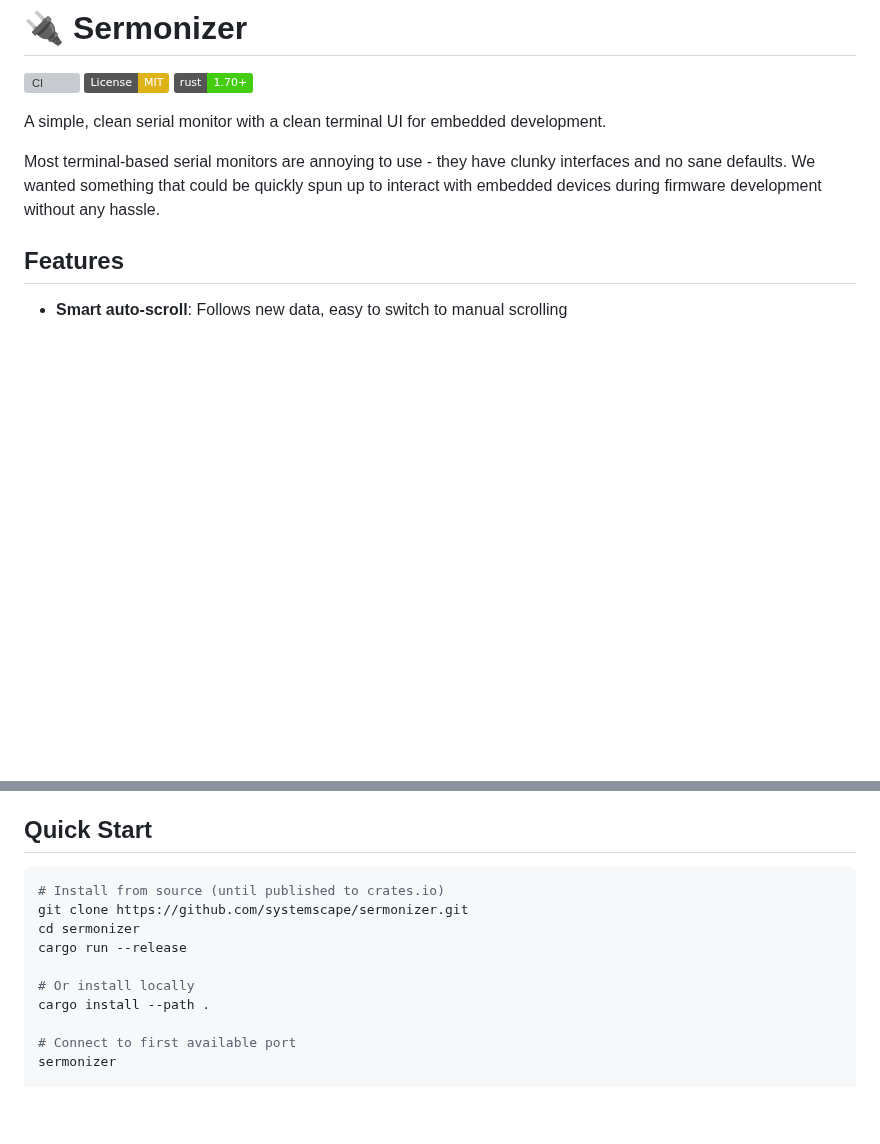
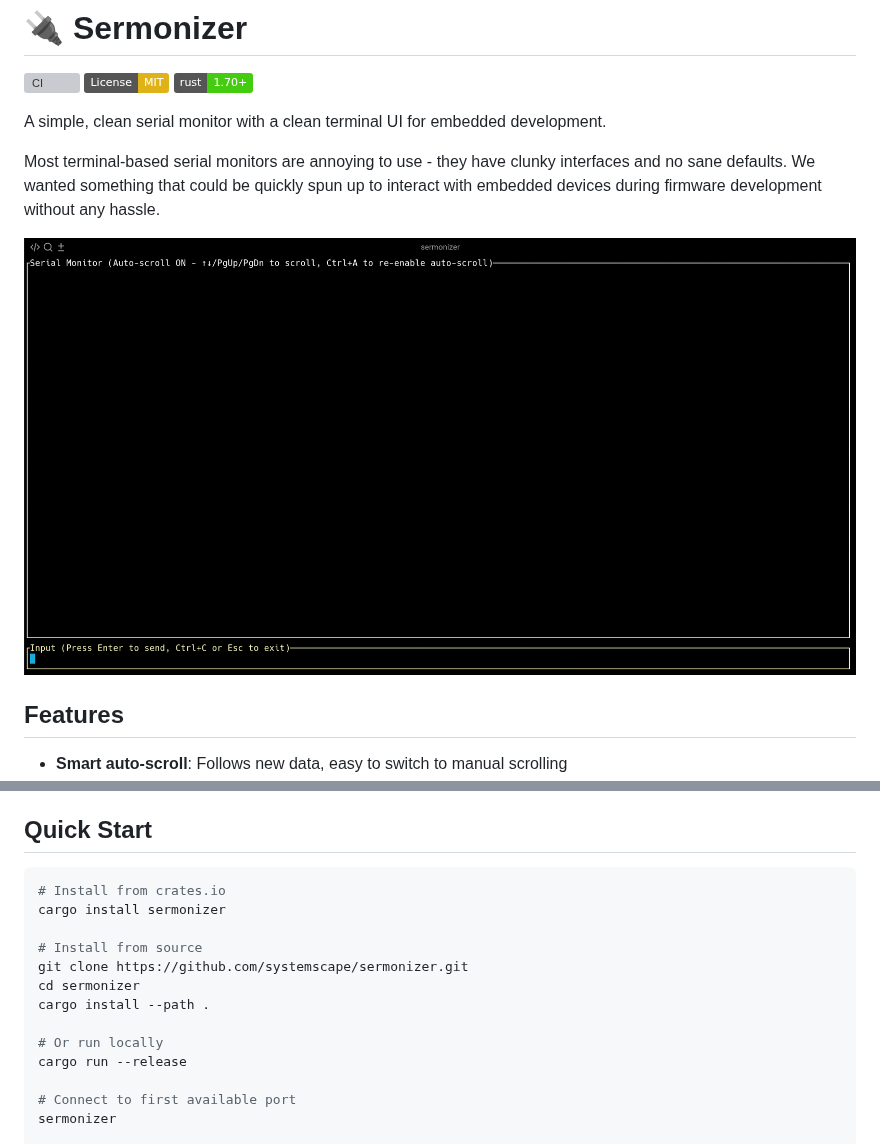
Before and after one commit to Systemscape/sermonizer, a Markdown page: README.md, 2 parts joined by grey strips. GitHub-like rendering; pictures changed too: docs/screenshot.png (added); badges without logos; blank space fills up the shorter version; grey boxes are pictures that could not be loaded.

Commit message:
Add screenshot

````diff
--- a/README.md
+++ b/README.md
@@ -7,6 +7,8 @@
 A simple, clean serial monitor with a clean terminal UI for embedded development.
 
 Most terminal-based serial monitors are annoying to use - they have clunky interfaces and no sane defaults. We wanted something that could be quickly spun up to interact with embedded devices during firmware development without any hassle.
+
+![Screenshot](./docs/screenshot.png)
 
 ## Features
 
@@ -21,13 +23,16 @@ Most terminal-based serial monitors are annoying to use - they have clunky inter
 ## Quick Start
 
 ```bash
-# Install from source (until published to crates.io)
+# Install from crates.io
+cargo install sermonizer
+
+# Install from source
 git clone https://github.com/systemscape/sermonizer.git
 cd sermonizer
+cargo install --path .
+
+# Or run locally
 cargo run --release
-
-# Or install locally
-cargo install --path .
 
 # Connect to first available port
 sermonizer
````
